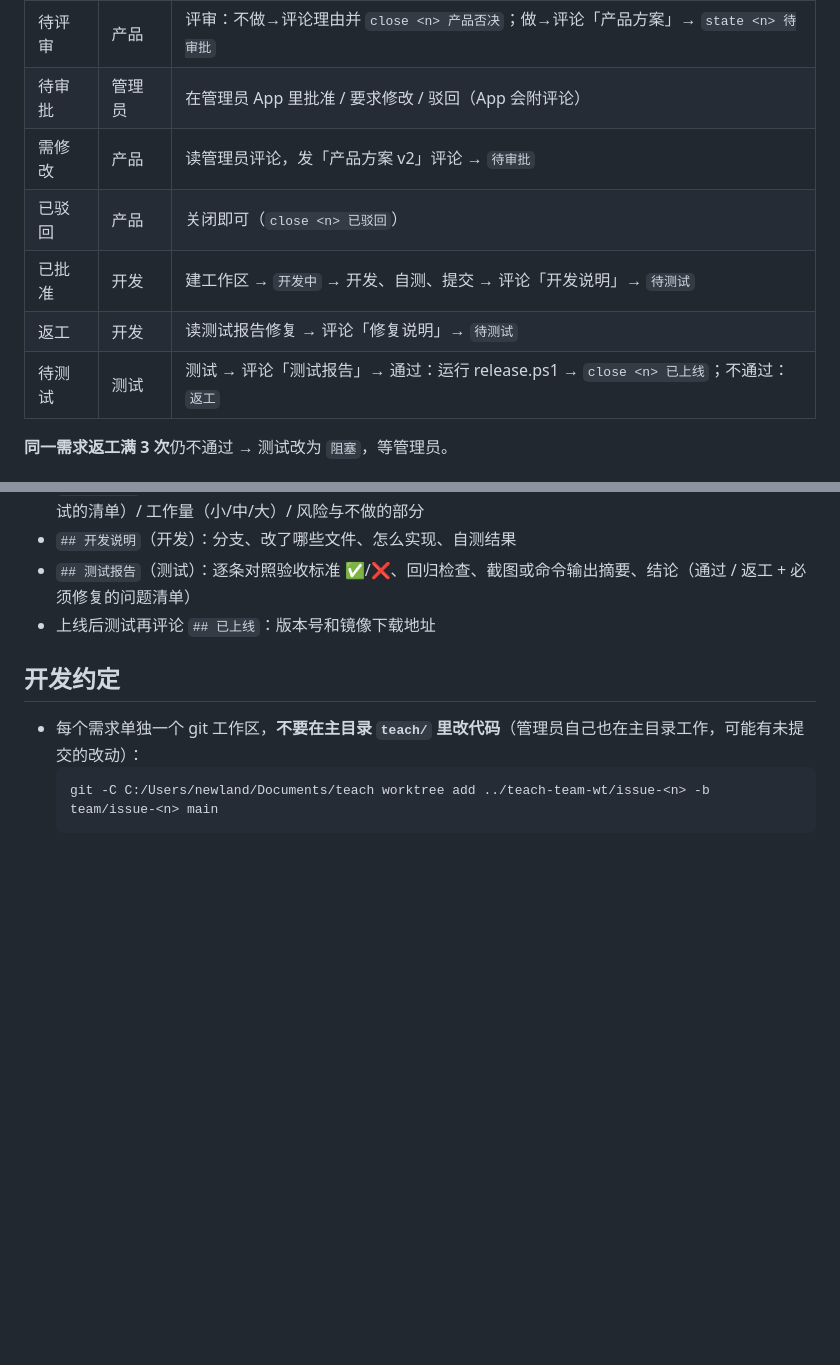
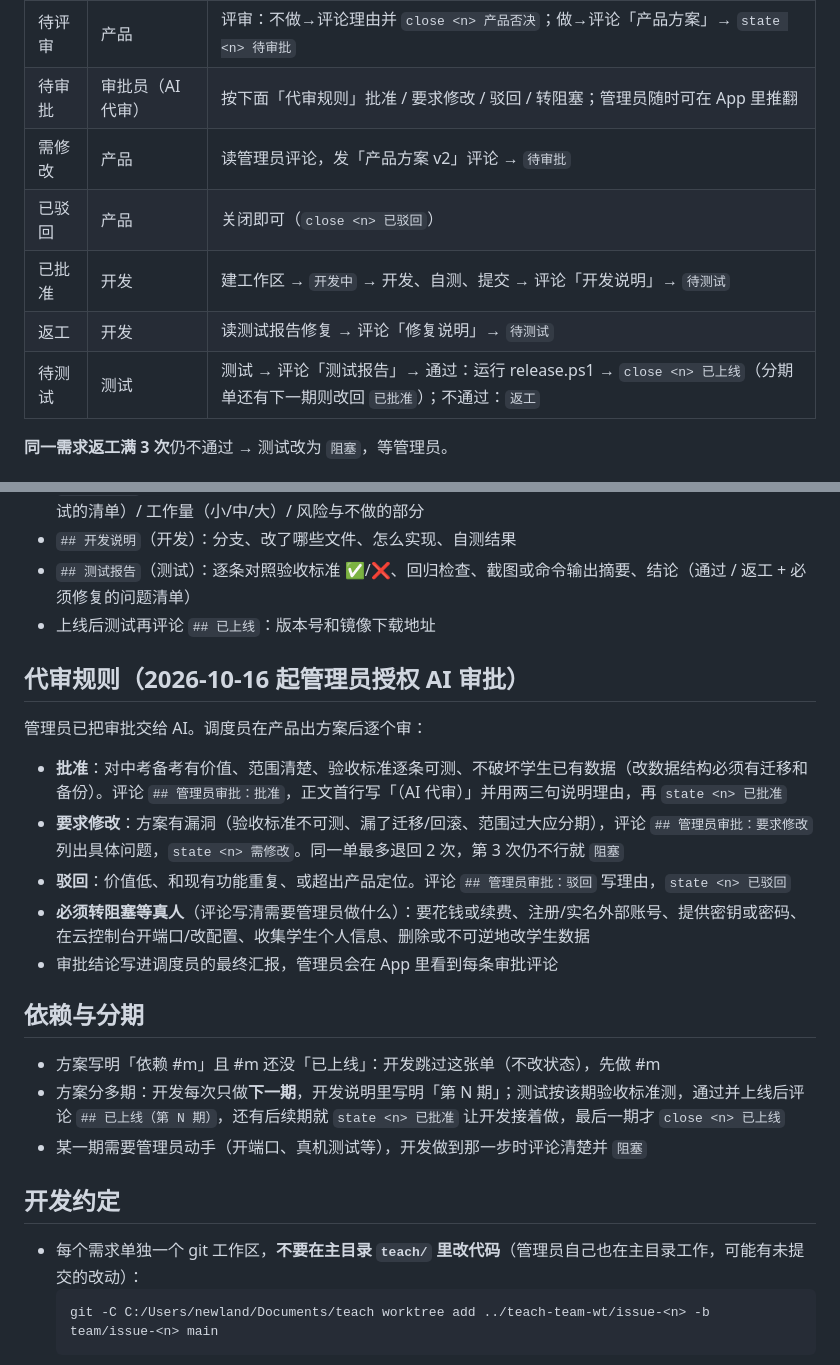
Before and after one commit to Walker-007-newland/knowledge-map, a Markdown page: team/README.md, 2 parts joined by grey strips. GitHub-like rendering; blank space fills up the shorter version.

Commit message:
团队手册：审批改由 AI 代审（附代审规则），新增依赖与分期规则
Co-Authored-By: Claude Opus 5.5 <noreply@anthropic.com>

```diff
--- a/team/README.md
+++ b/team/README.md
@@ -18,12 +18,12 @@
 | 状态 | 谁处理 | 动作 |
 |---|---|---|
 | 待评审 | 产品 | 评审：不做→评论理由并 `close <n> 产品否决`；做→评论「产品方案」→ `state <n> 待审批` |
-| 待审批 | 管理员 | 在管理员 App 里批准 / 要求修改 / 驳回（App 会附评论） |
+| 待审批 | 审批员（AI 代审） | 按下面「代审规则」批准 / 要求修改 / 驳回 / 转阻塞；管理员随时可在 App 里推翻 |
 | 需修改 | 产品 | 读管理员评论，发「产品方案 v2」评论 → `待审批` |
 | 已驳回 | 产品 | 关闭即可（`close <n> 已驳回`） |
 | 已批准 | 开发 | 建工作区 → `开发中` → 开发、自测、提交 → 评论「开发说明」→ `待测试` |
 | 返工 | 开发 | 读测试报告修复 → 评论「修复说明」→ `待测试` |
-| 待测试 | 测试 | 测试 → 评论「测试报告」→ 通过：运行 release.ps1 → `close <n> 已上线`；不通过：`返工` |
+| 待测试 | 测试 | 测试 → 评论「测试报告」→ 通过：运行 release.ps1 → `close <n> 已上线`（分期单还有下一期则改回 `已批准`）；不通过：`返工` |
 
 **同一需求返工满 3 次**仍不通过 → 测试改为 `阻塞`，等管理员。
 
@@ -38,6 +38,21 @@
 - `## 开发说明`（开发）：分支、改了哪些文件、怎么实现、自测结果
 - `## 测试报告`（测试）：逐条对照验收标准 ✅/❌、回归检查、截图或命令输出摘要、结论（通过 / 返工 + 必须修复的问题清单）
 - 上线后测试再评论 `## 已上线`：版本号和镜像下载地址
+
+## 代审规则（2026-10-16 起管理员授权 AI 审批）
+
+管理员已把审批交给 AI。调度员在产品出方案后逐个审：
+- **批准**：对中考备考有价值、范围清楚、验收标准逐条可测、不破坏学生已有数据（改数据结构必须有迁移和备份）。评论 `## 管理员审批：批准`，正文首行写「（AI 代审）」并用两三句说明理由，再 `state <n> 已批准`
+- **要求修改**：方案有漏洞（验收标准不可测、漏了迁移/回滚、范围过大应分期），评论 `## 管理员审批：要求修改` 列出具体问题，`state <n> 需修改`。同一单最多退回 2 次，第 3 次仍不行就 `阻塞`
+- **驳回**：价值低、和现有功能重复、或超出产品定位。评论 `## 管理员审批：驳回` 写理由，`state <n> 已驳回`
+- **必须转阻塞等真人**（评论写清需要管理员做什么）：要花钱或续费、注册/实名外部账号、提供密钥或密码、在云控制台开端口/改配置、收集学生个人信息、删除或不可逆地改学生数据
+- 审批结论写进调度员的最终汇报，管理员会在 App 里看到每条审批评论
+
+## 依赖与分期
+
+- 方案写明「依赖 #m」且 #m 还没「已上线」：开发跳过这张单（不改状态），先做 #m
+- 方案分多期：开发每次只做**下一期**，开发说明里写明「第 N 期」；测试按该期验收标准测，通过并上线后评论 `## 已上线（第 N 期）`，还有后续期就 `state <n> 已批准` 让开发接着做，最后一期才 `close <n> 已上线`
+- 某一期需要管理员动手（开端口、真机测试等），开发做到那一步时评论清楚并 `阻塞`
 
 ## 开发约定
 
```
